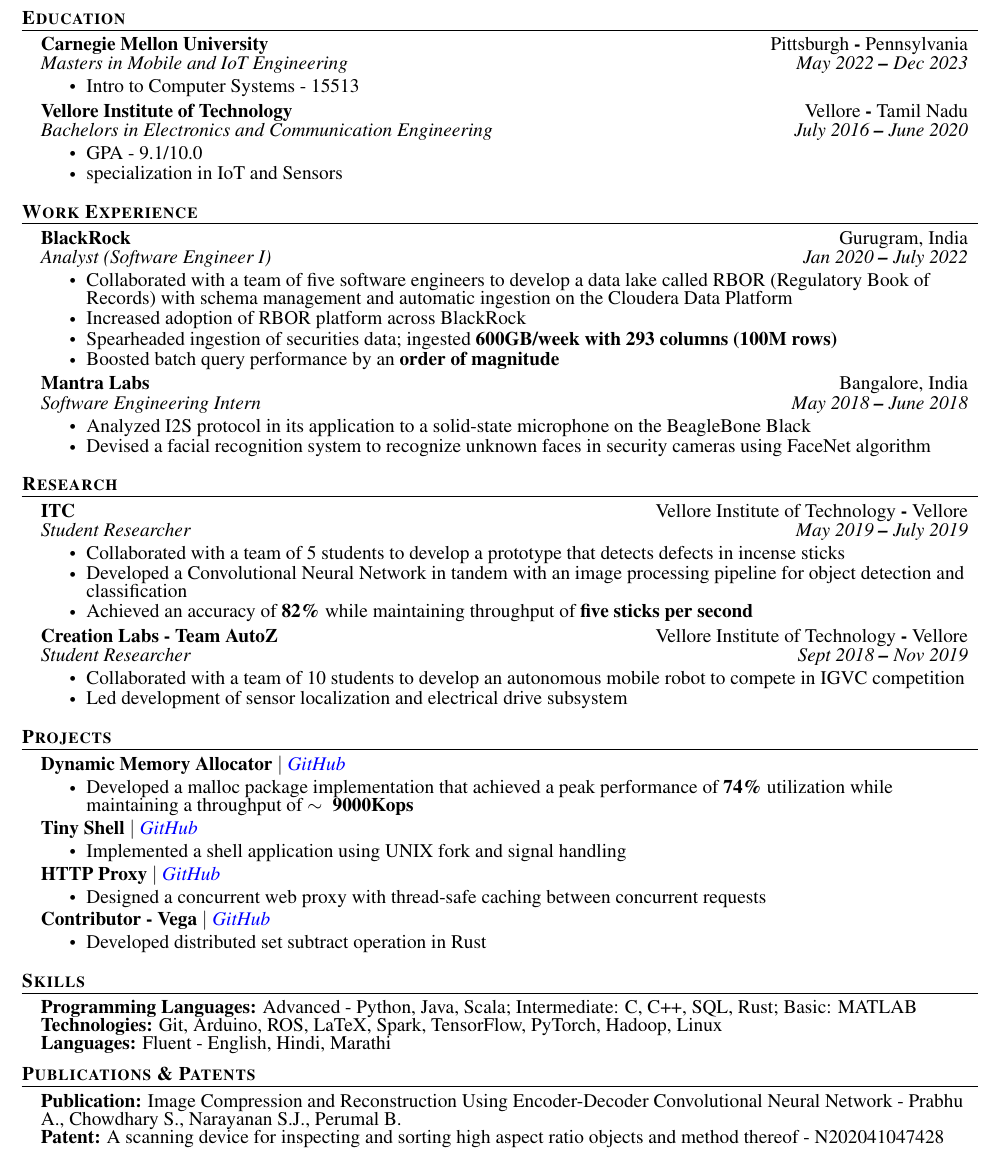
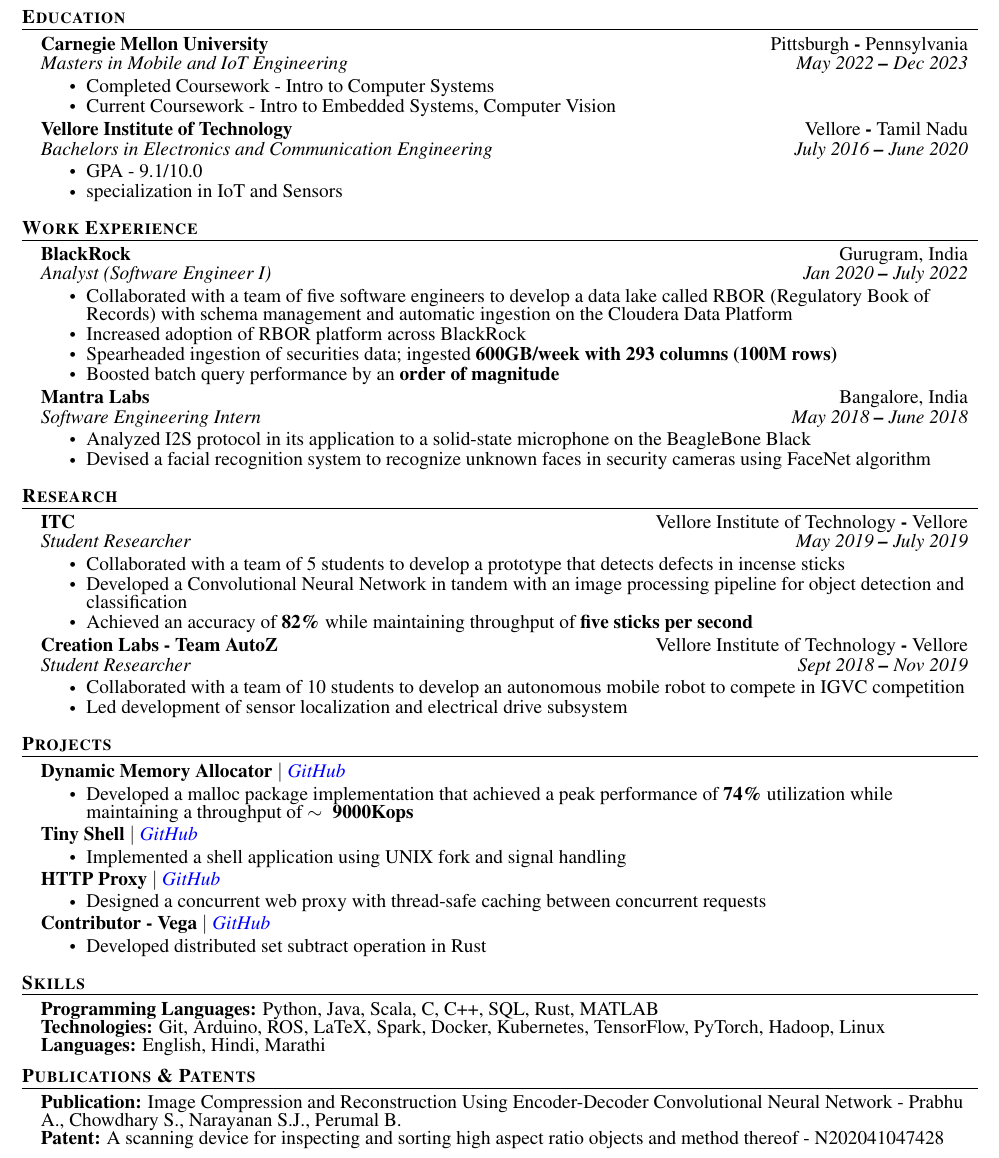
Before and after one commit to ajprabhu09/resume, a LaTeX document (main.tex): part of the page, cut so that both start at the same text. Compiled offline with pdfLaTeX.

Commit message:
added rachels suggestions

```diff
--- a/main.tex
+++ b/main.tex
@@ -180,7 +180,8 @@
       {Carnegie Mellon University}{Pittsburgh \textbf{-} Pennsylvania}
       {Masters in Mobile and IoT Engineering}{May 2022 \textbf{--} Dec 2023}
         \resumeItemListStart
-            \resumeItem{Intro to Computer Systems - 15513}
+            \resumeItem{Completed Coursework - Intro to Computer Systems}
+            \resumeItem{Current Coursework - Intro to Embedded Systems, Computer Vision}
         \resumeItemListEnd
 
     \resumeSubheading
@@ -295,10 +296,10 @@
 \section{Skills}
   \resumeSubHeadingListStart
     \small{\item{
-        \textbf{Programming Languages:}{ Advanced - Python, Java, Scala; Intermediate: C, C++, SQL, Rust; Basic: MATLAB} \\
+        \textbf{Programming Languages:}{ Python, Java, Scala, C, C++, SQL, Rust, MATLAB} \\
         % \textbf{Programming Languages:}{C, C++, Java, Python, SQL, Rust, Scala} \\
-        \textbf{Technologies:}{ Git, Arduino, ROS, LaTeX, Spark, TensorFlow, PyTorch, Hadoop, Linux} \\
-        \textbf{Languages:}{ Fluent - English, Hindi, Marathi }
+        \textbf{Technologies:}{ Git, Arduino, ROS, LaTeX, Spark, Docker, Kubernetes, TensorFlow, PyTorch, Hadoop, Linux} \\
+        \textbf{Languages:}{ English, Hindi, Marathi }
     }}
     % \vspace{-4pt}
   \resumeSubHeadingListEnd
```
